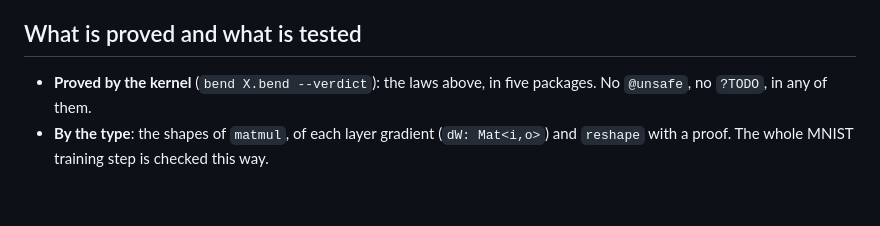
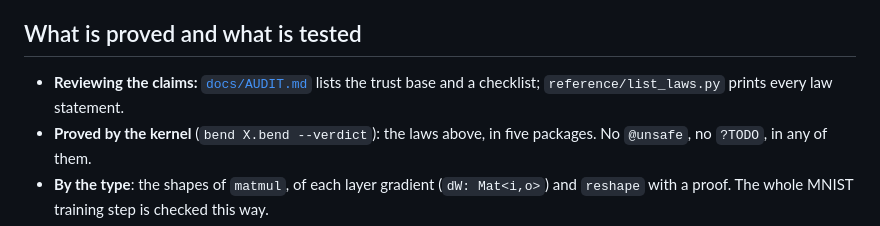
Before and after one commit to nuxyel/bend-ml, a Markdown page: README.md, the part around the change. Rendered like a GitHub page; blank space fills up the shorter version.

Commit message:
Link the audit guide from the README

```diff
--- a/README.md
+++ b/README.md
@@ -49,6 +49,7 @@ v1 used linked lists for the matrices and measured ~1800x PyTorch on MNIST. v2 m
 
 ## What is proved and what is tested
 
+- **Reviewing the claims:** [`docs/AUDIT.md`](docs/AUDIT.md) lists the trust base and a checklist; `reference/list_laws.py` prints every law statement.
 - **Proved by the kernel** (`bend X.bend --verdict`): the laws above, in five packages. No `@unsafe`, no `?TODO`, in any of them.
 - **By the type**: the shapes of `matmul`, of each layer gradient (`dW: Mat<i,o>`) and `reshape` with a proof. The whole MNIST training step is checked this way.
 - **Tested, not proved**: all `F32` numerics (it is not a real number; it rounds). Gradient checking and comparison with PyTorch live in `reference/`. The tokenizer is exact on ASCII; bytes ≥ 128 count as letters in the GPT-2 pre-tokenizer.
```
